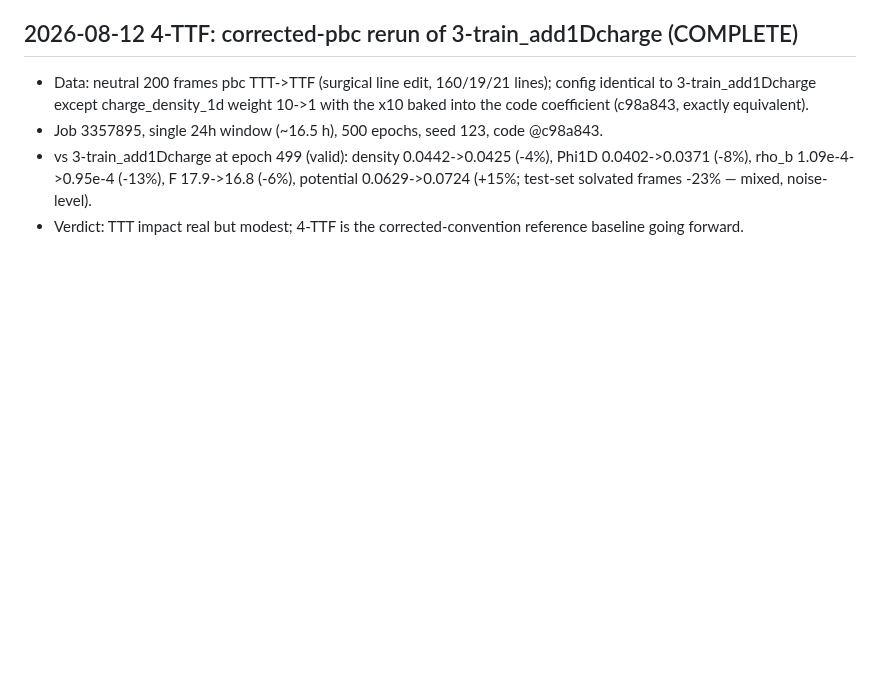
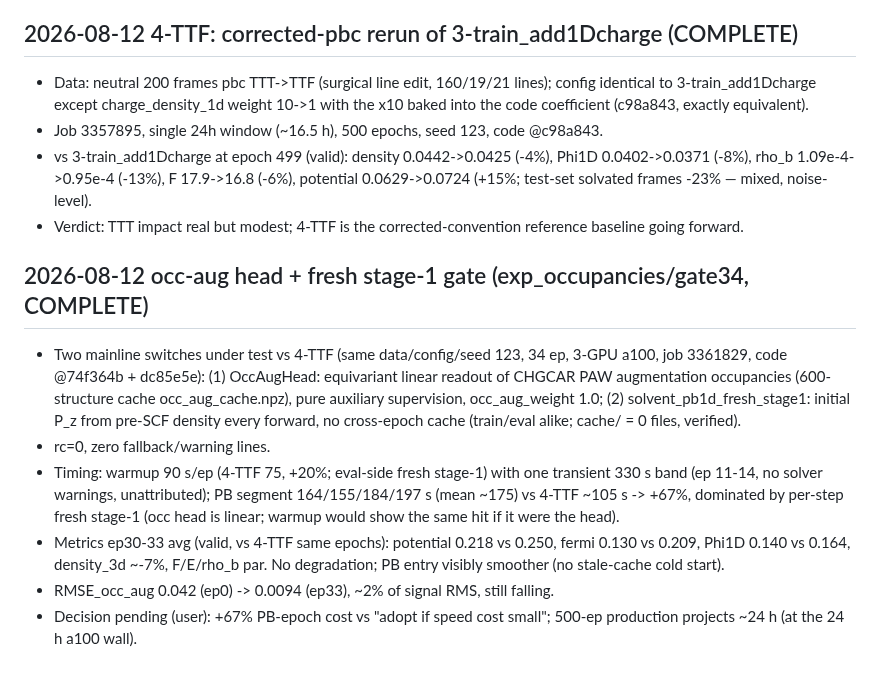
Before and after one commit to ruoywang/polar-mace-planar, a Markdown page: experiments1d/RUNS.md, the part around the change. Drawn GitHub-style; blank space fills up the shorter version.

Commit message:
RUNS.md: occ-aug + fresh stage-1 gate34 entry

```diff
--- a/experiments1d/RUNS.md
+++ b/experiments1d/RUNS.md
@@ -77,3 +77,24 @@ commit。新实验一律登记,旧实验按已知信息回填(未知处如实标
   potential 0.0629->0.0724 (+15%; test-set solvated frames -23% — mixed, noise-level).
 - Verdict: TTT impact real but modest; 4-TTF is the corrected-convention
   reference baseline going forward.
+
+## 2026-08-12 occ-aug head + fresh stage-1 gate (exp_occupancies/gate34, COMPLETE)
+- Two mainline switches under test vs 4-TTF (same data/config/seed 123, 34 ep,
+  3-GPU a100, job 3361829, code @74f364b + dc85e5e):
+  (1) OccAugHead: equivariant linear readout of CHGCAR PAW augmentation
+      occupancies (600-structure cache occ_aug_cache.npz), pure auxiliary
+      supervision, occ_aug_weight 1.0;
+  (2) solvent_pb1d_fresh_stage1: initial P_z from pre-SCF density every
+      forward, no cross-epoch cache (train/eval alike; cache/ = 0 files, verified).
+- rc=0, zero fallback/warning lines.
+- Timing: warmup 90 s/ep (4-TTF 75, +20%; eval-side fresh stage-1) with one
+  transient 330 s band (ep 11-14, no solver warnings, unattributed);
+  PB segment 164/155/184/197 s (mean ~175) vs 4-TTF ~105 s -> +67%,
+  dominated by per-step fresh stage-1 (occ head is linear; warmup would
+  show the same hit if it were the head).
+- Metrics ep30-33 avg (valid, vs 4-TTF same epochs): potential 0.218 vs 0.250,
+  fermi 0.130 vs 0.209, Phi1D 0.140 vs 0.164, density_3d ~-7%, F/E/rho_b par.
+  No degradation; PB entry visibly smoother (no stale-cache cold start).
+- RMSE_occ_aug 0.042 (ep0) -> 0.0094 (ep33), ~2% of signal RMS, still falling.
+- Decision pending (user): +67% PB-epoch cost vs "adopt if speed cost small";
+  500-ep production projects ~24 h (at the 24 h a100 wall).
```
